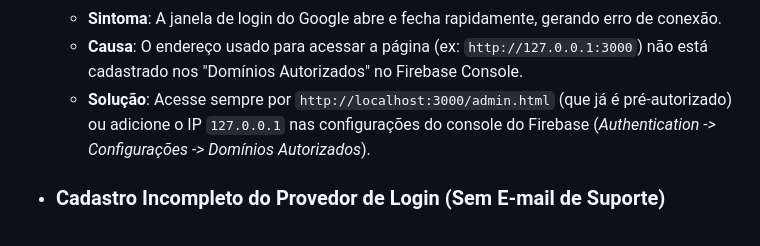
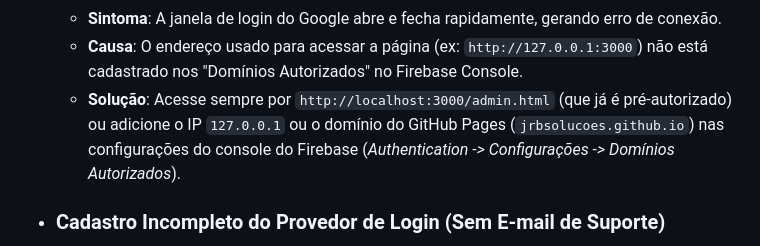
Before and after one commit to jrbsolucoes/jradio, a Markdown page: ESTADO.md, the part around the change. Rendered like a GitHub page.

Commit message:
docs: adicionado dominio do github pages nos erros comuns de dominio nao autorizado

```diff
--- a/ESTADO.md
+++ b/ESTADO.md
@@ -85,7 +85,7 @@ Esta seção lista falhas mapeadas durante o desenvolvimento e como preveni-las:
 * ### Fechamento Imediato do Popup de Login (Domínio Não Autorizado)
   * **Sintoma**: A janela de login do Google abre e fecha rapidamente, gerando erro de conexão.
   * **Causa**: O endereço usado para acessar a página (ex: `http://127.0.0.1:3000`) não está cadastrado nos "Domínios Autorizados" no Firebase Console.
-  * **Solução**: Acesse sempre por `http://localhost:3000/admin.html` (que já é pré-autorizado) ou adicione o IP `127.0.0.1` nas configurações do console do Firebase (*Authentication -> Configurações -> Domínios Autorizados*).
+  * **Solução**: Acesse sempre por `http://localhost:3000/admin.html` (que já é pré-autorizado) ou adicione o IP `127.0.0.1` ou o domínio do GitHub Pages (`jrbsolucoes.github.io`) nas configurações do console do Firebase (*Authentication -> Configurações -> Domínios Autorizados*).
 
 * ### Cadastro Incompleto do Provedor de Login (Sem E-mail de Suporte)
   * **Sintoma**: O popup do Google falha ao conectar gerando erro de autenticação.
```
